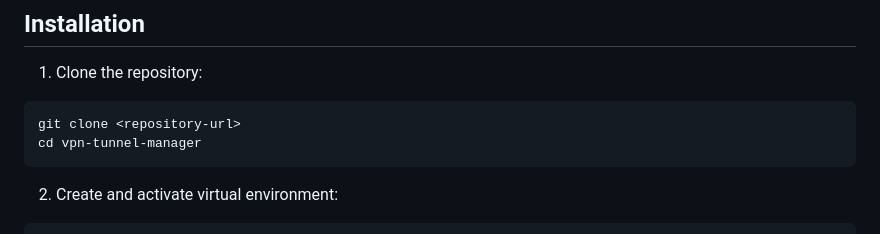
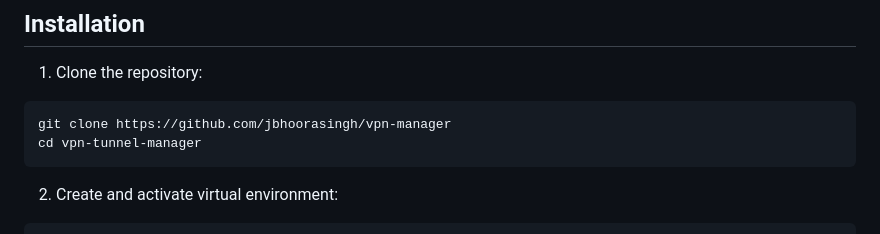
Before and after one commit to jbhoorasingh/vpn-manager, a Markdown page: README.md, the part around the change. GitHub-like rendering.

Commit message:
Update repo url.

````diff
--- a/README.md
+++ b/README.md
@@ -43,7 +43,7 @@ A Django-based web application for managing VPN tunnel requests, approvals, and
 
 1. Clone the repository:
 ```bash
-git clone <repository-url>
+git clone https://github.com/jbhoorasingh/vpn-manager
 cd vpn-tunnel-manager
 ```
 
````
